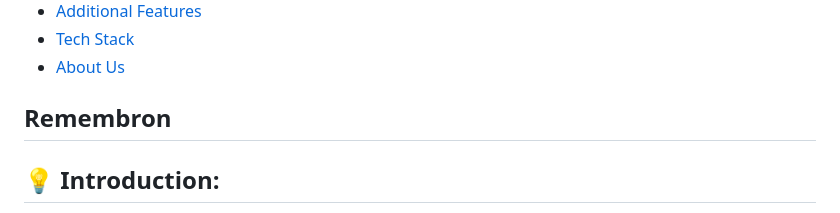
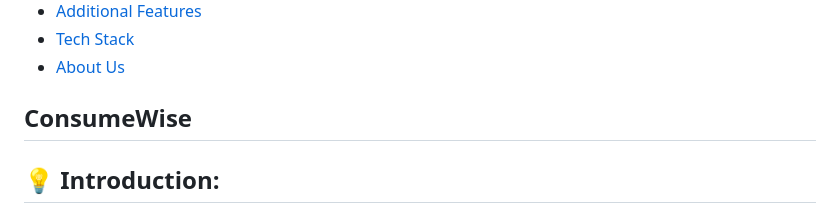
Before and after one commit to Weirdo2004/ConsumeWise, a Markdown page: README.md, the part around the change. Rendered like a GitHub page.

```diff
--- a/README.md
+++ b/README.md
@@ -13,7 +13,7 @@
 - [Tech Stack](#tech-stack)
 - [About Us](#about-us)
 
-## Remembron
+## ConsumeWise
 
 ## 💡 Introduction:
 
```
